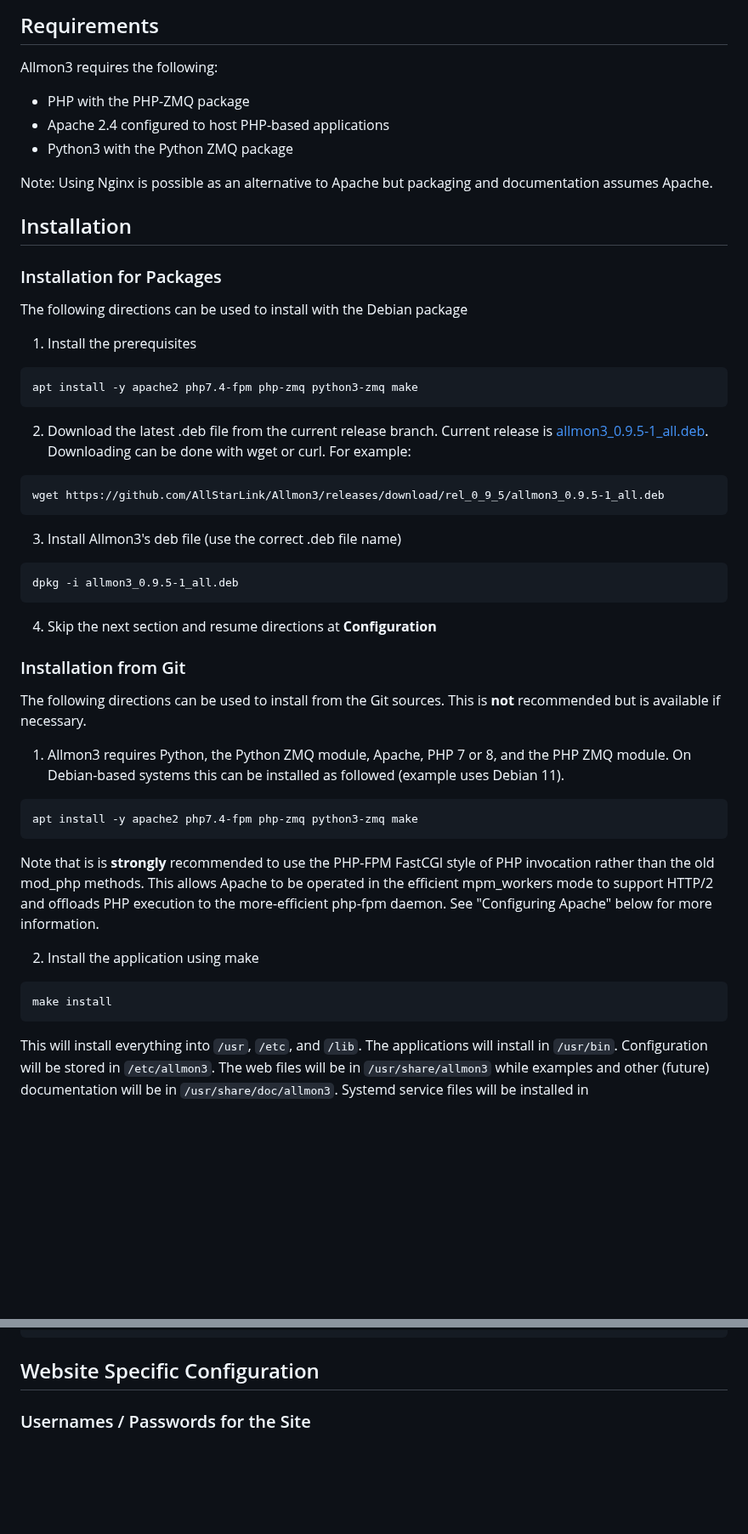
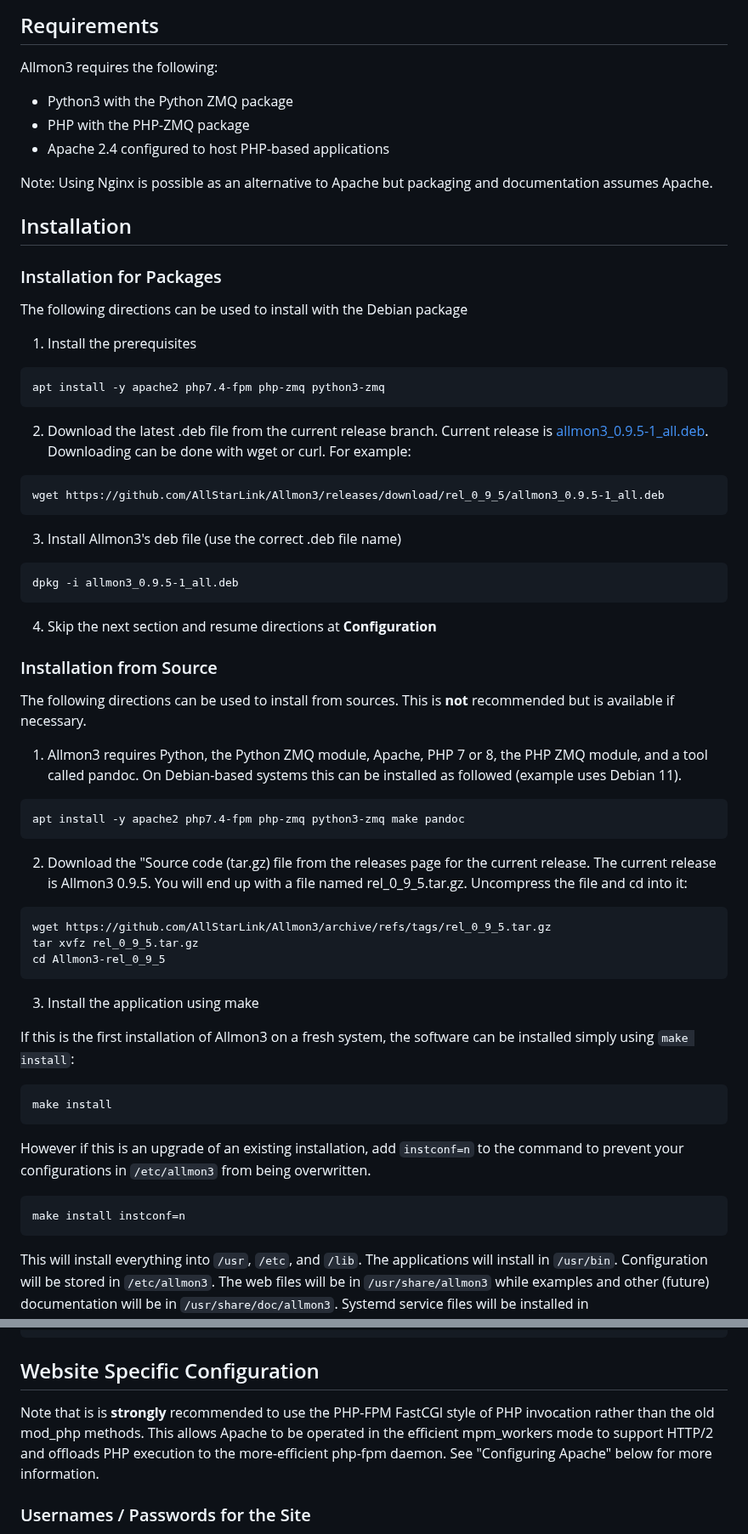
Before and after one commit to AllStarLink/Allmon3, a Markdown page: README.md, 2 parts joined by grey strips. Shown at 85% size. Drawn GitHub-style; blank space fills up the shorter version.

Commit message:
fix documentation for 0.9.5 release with instconf=n

````diff
--- a/README.md
+++ b/README.md
@@ -25,9 +25,9 @@ ASL communities.
 ## Requirements
 Allmon3 requires the following:
 
+* Python3 with the Python ZMQ package
 * PHP with the PHP-ZMQ package
 * Apache 2.4 configured to host PHP-based applications
-* Python3 with the Python ZMQ package
 
 Note: Using Nginx is possible as an alternative to Apache but
 packaging and documentation assumes Apache.
@@ -40,7 +40,7 @@ The following directions can be used to install with the Debian package
 1. Install the prerequisites
 
 ```
-apt install -y apache2 php7.4-fpm php-zmq python3-zmq make
+apt install -y apache2 php7.4-fpm php-zmq python3-zmq
 ```
 
 2. Download the latest .deb file from the current release
@@ -57,26 +57,44 @@ dpkg -i allmon3_0.9.5-1_all.deb
 
 4. Skip the next section and resume directions at **Configuration**
 
-### Installation from Git
-The following directions can be used to install from the Git sources.
+### Installation from Source
+The following directions can be used to install from sources.
 This is **not** recommended but is available if necessary.
 
 1. Allmon3 requires Python, the Python ZMQ module, Apache, PHP 7 or 8,
-and the PHP ZMQ module. On Debian-based systems this can be installed
-as followed (example uses Debian 11).
+the PHP ZMQ module, and a tool called pandoc. On Debian-based systems
+this can be installed as followed (example uses Debian 11).
 ```
-apt install -y apache2 php7.4-fpm php-zmq python3-zmq make
+apt install -y apache2 php7.4-fpm php-zmq python3-zmq make pandoc
 ```
 
-Note that is is **strongly** recommended to use the PHP-FPM FastCGI
-style of PHP invocation rather than the old mod_php methods. This
-allows Apache to be operated in the efficient mpm_workers mode to
-support HTTP/2 and offloads PHP execution to the more-efficient
-php-fpm daemon. See "Configuring Apache" below for more information.
 
-2. Install the application using make
+2. Download the "Source code (tar.gz) file from the releases
+page for the current release. The current release is Allmon3 0.9.5.
+You will end up with a file named rel_0_9_5.tar.gz. Uncompress
+the file and cd into it:
+
+```
+wget https://github.com/AllStarLink/Allmon3/archive/refs/tags/rel_0_9_5.tar.gz
+tar xvfz rel_0_9_5.tar.gz
+cd Allmon3-rel_0_9_5
+```
+
+3. Install the application using make
+
+If this is the first installation of Allmon3 on a fresh system,
+the software can be installed simply using `make install`:
+
 ```
 make install
+```
+
+However if this is an upgrade of an existing installation,
+add `instconf=n` to the command to prevent your configurations
+in `/etc/allmon3` from being overwritten.
+
+```
+make install instconf=n
 ```
 
 This will install everything into `/usr`, `/etc`, and `/lib`.
@@ -179,6 +194,12 @@ Created symlink /etc/systemd/system/multi-user.target.wants/asl-cmdlink@48496.se
 ```
 
 ## Website Specific Configuration
+Note that is is **strongly** recommended to use the PHP-FPM FastCGI
+style of PHP invocation rather than the old mod_php methods. This
+allows Apache to be operated in the efficient mpm_workers mode to
+support HTTP/2 and offloads PHP execution to the more-efficient
+php-fpm daemon. See "Configuring Apache" below for more information.
+
 
 ### Usernames / Passwords for the Site
 Usernames and passwords are stored in `/etc/allmon3/users`.
````
Also changed, not shown: other parts of README.md (+0 -3 lines).
